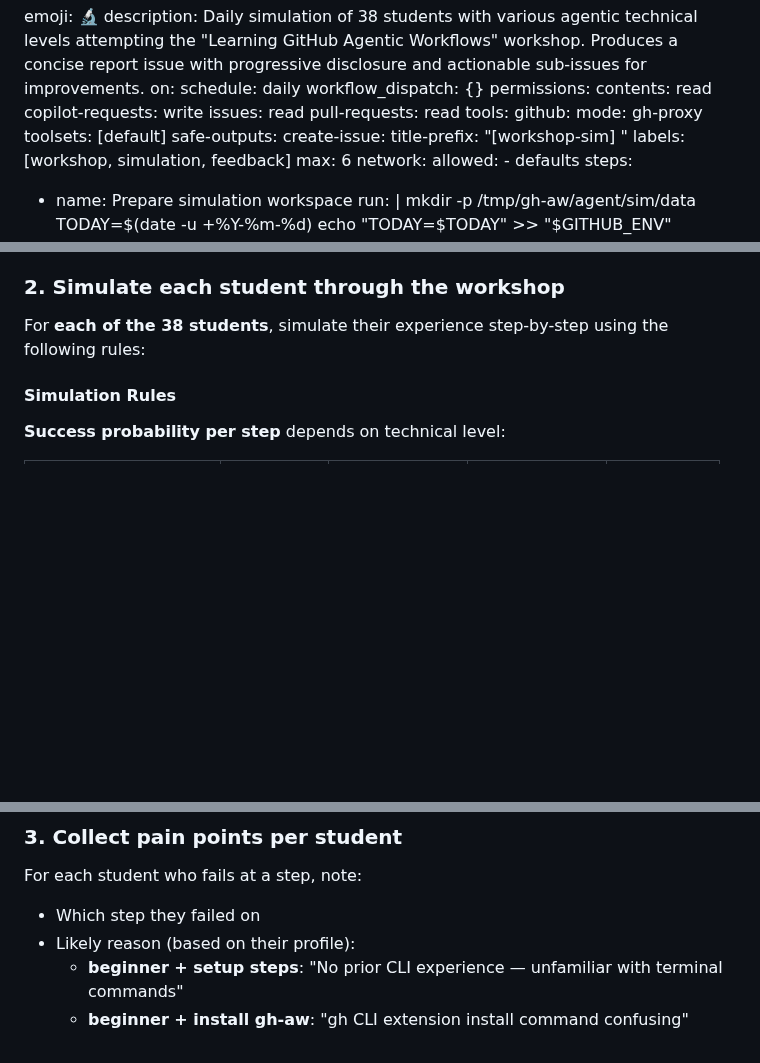
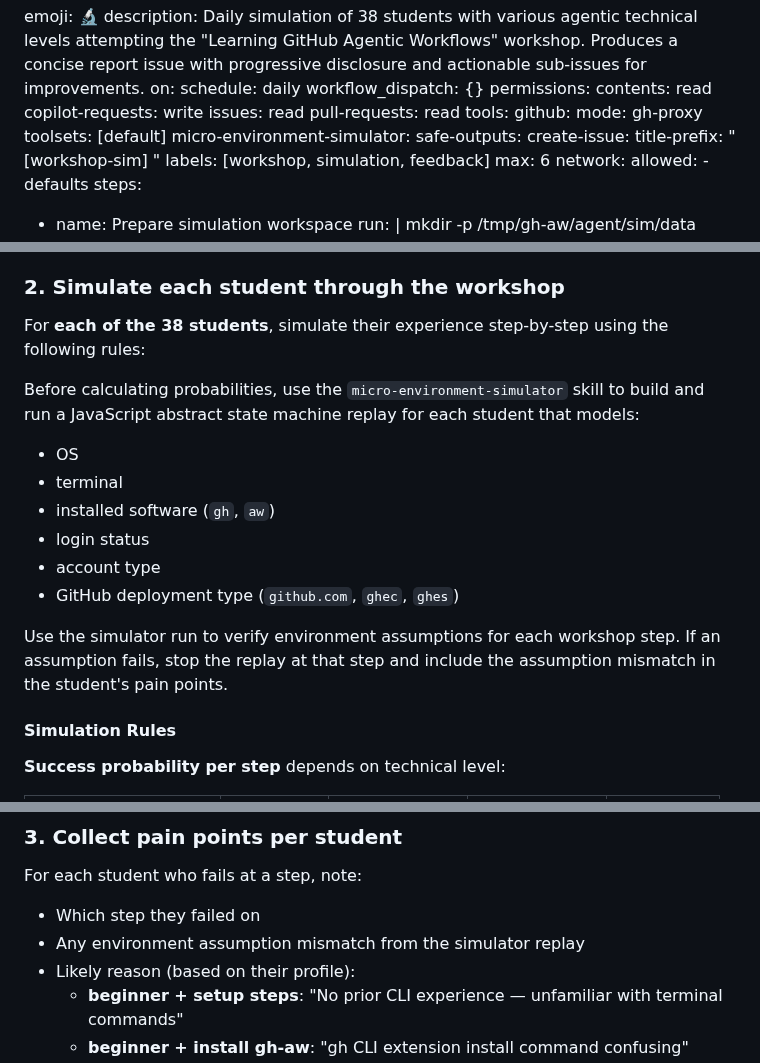
Before and after one commit to githubnext/gh-aw-workshop, a Markdown page: .github/workflows/workshop-student-simulator.md, 3 parts joined by grey strips. Rendered like a GitHub page; blank space fills up the shorter version.

Commit message:
Add micro environment simulator skill and hook student simulation workflow
Co-authored-by: pelikhan <4175913+pelikhan@users.noreply.github.com>

```diff
--- a/.github/workflows/workshop-student-simulator.md
+++ b/.github/workflows/workshop-student-simulator.md
@@ -13,6 +13,7 @@ tools:
   github:
     mode: gh-proxy
     toolsets: [default]
+  micro-environment-simulator:
 safe-outputs:
   create-issue:
     title-prefix: "[workshop-sim] "
@@ -199,6 +200,17 @@ Read `/tmp/gh-aw/agent/sim/data/profiles.json`. You will update this file at the
 
 For **each of the 38 students**, simulate their experience step-by-step using the following rules:
 
+Before calculating probabilities, use the `micro-environment-simulator` skill to build and run a JavaScript abstract state machine replay for each student that models:
+
+- OS
+- terminal
+- installed software (`gh`, `aw`)
+- login status
+- account type
+- GitHub deployment type (`github.com`, `ghec`, `ghes`)
+
+Use the simulator run to verify environment assumptions for each workshop step. If an assumption fails, stop the replay at that step and include the assumption mismatch in the student's pain points.
+
 #### Simulation Rules
 
 **Success probability per step** depends on technical level:
@@ -248,6 +260,7 @@ A step succeeds if `roll < adjusted_probability`.
 
 For each student who fails at a step, note:
 - Which step they failed on
+- Any environment assumption mismatch from the simulator replay
 - Likely reason (based on their profile):
   - **beginner + setup steps**: "No prior CLI experience — unfamiliar with terminal commands"
   - **beginner + install gh-aw**: "gh CLI extension install command confusing"
```
Also changed, not shown: 1 other file.
